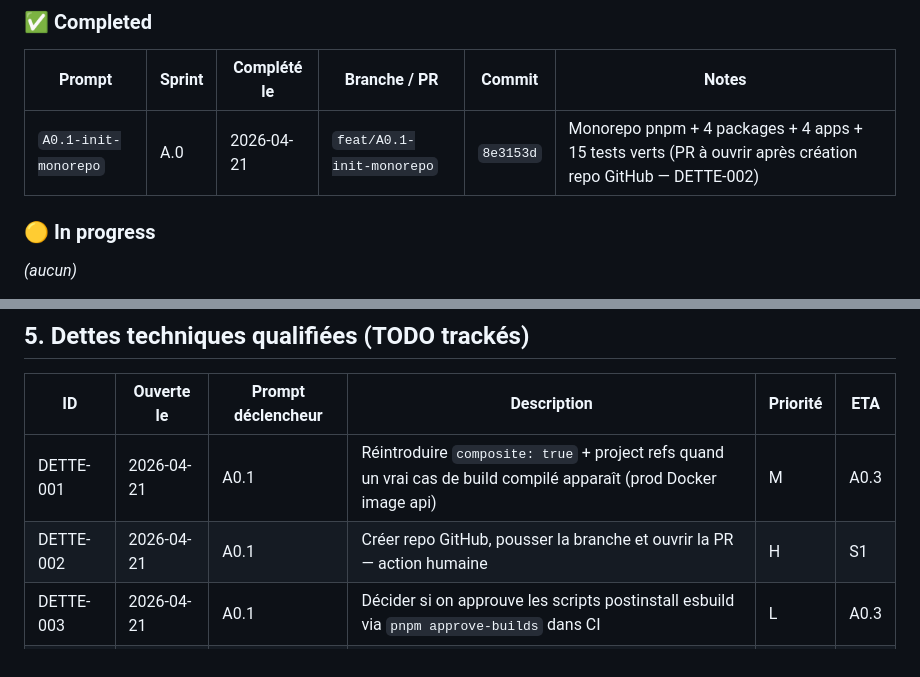
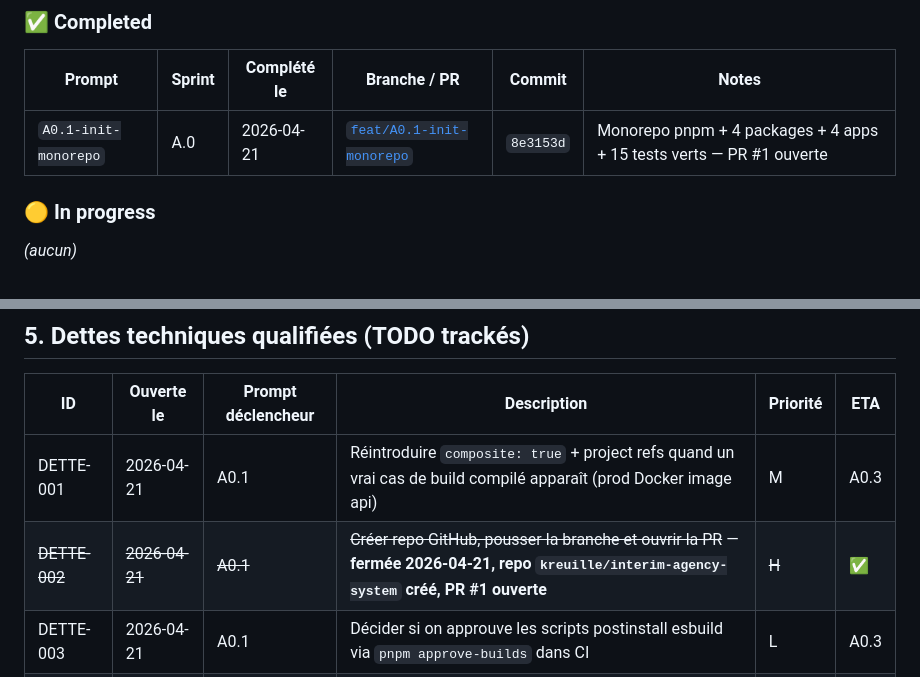
Before and after one commit to kreuille/interim-agency-system, a Markdown page: prompts/orchestrator/PROGRESS.md, 2 parts joined by grey strips. GitHub-like rendering.

Commit message:
chore(A0.1): close DETTE-002, record PR #1 in orchestrator state
Co-Authored-By: Claude Opus 4.7 (1M context) <noreply@anthropic.com>

```diff
--- a/prompts/orchestrator/PROGRESS.md
+++ b/prompts/orchestrator/PROGRESS.md
@@ -26,7 +26,7 @@
 
 | Prompt | Sprint | Complété le | Branche / PR | Commit | Notes |
 |--------|--------|-------------|--------------|--------|-------|
-| `A0.1-init-monorepo` | A.0 | 2026-04-21 | `feat/A0.1-init-monorepo` | `8e3153d` | Monorepo pnpm + 4 packages + 4 apps + 15 tests verts (PR à ouvrir après création repo GitHub — DETTE-002) |
+| `A0.1-init-monorepo` | A.0 | 2026-04-21 | [`feat/A0.1-init-monorepo`](https://github.com/kreuille/interim-agency-system/pull/1) | `8e3153d` | Monorepo pnpm + 4 packages + 4 apps + 15 tests verts — PR #1 ouverte |
 
 ### 🟡 In progress
 
@@ -152,7 +152,7 @@ Décisions prises et non renégociables sans ADR. Mettre à jour au fil de l'eau
 | ID | Ouverte le | Prompt déclencheur | Description | Priorité | ETA |
 |----|-----------|-------------------|-------------|----------|-----|
 | DETTE-001 | 2026-04-21 | A0.1 | Réintroduire `composite: true` + project refs quand un vrai cas de build compilé apparaît (prod Docker image api) | M | A0.3 |
-| DETTE-002 | 2026-04-21 | A0.1 | Créer repo GitHub, pousser la branche et ouvrir la PR — action humaine | H | S1 |
+| ~~DETTE-002~~ | ~~2026-04-21~~ | ~~A0.1~~ | ~~Créer repo GitHub, pousser la branche et ouvrir la PR~~ — **fermée 2026-04-21, repo `kreuille/interim-agency-system` créé, PR #1 ouverte** | ~~H~~ | ✅ |
 | DETTE-003 | 2026-04-21 | A0.1 | Décider si on approuve les scripts postinstall esbuild via `pnpm approve-builds` dans CI | L | A0.3 |
 | DETTE-004 | 2026-04-21 | A0.1 | Renforcer le hook pré-commit avec `typecheck` incremental une fois composite en place | L | A0.3 |
 
```
Also changed, not shown: prompts/orchestrator/SESSION-LOG.md (+1 -1 lines).
